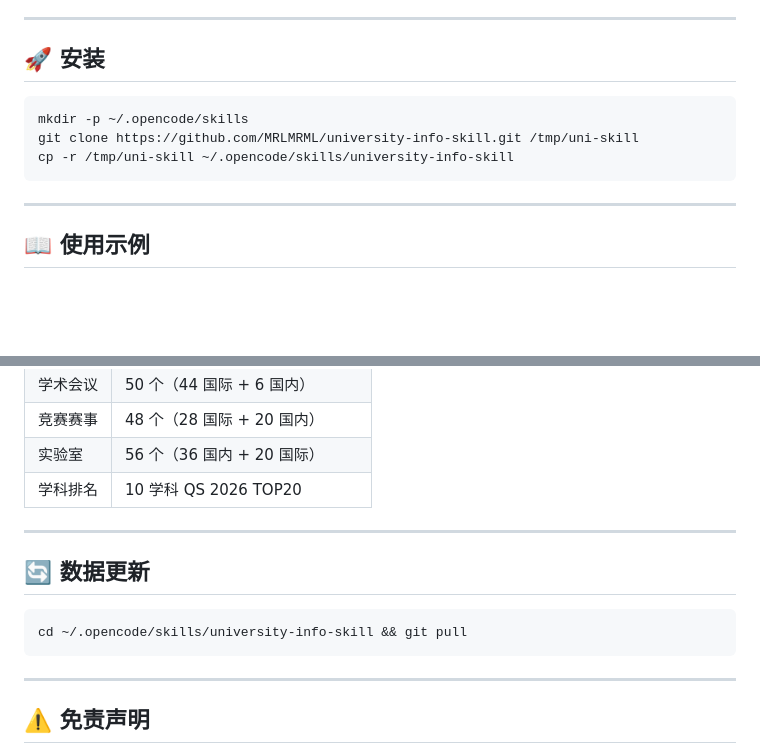
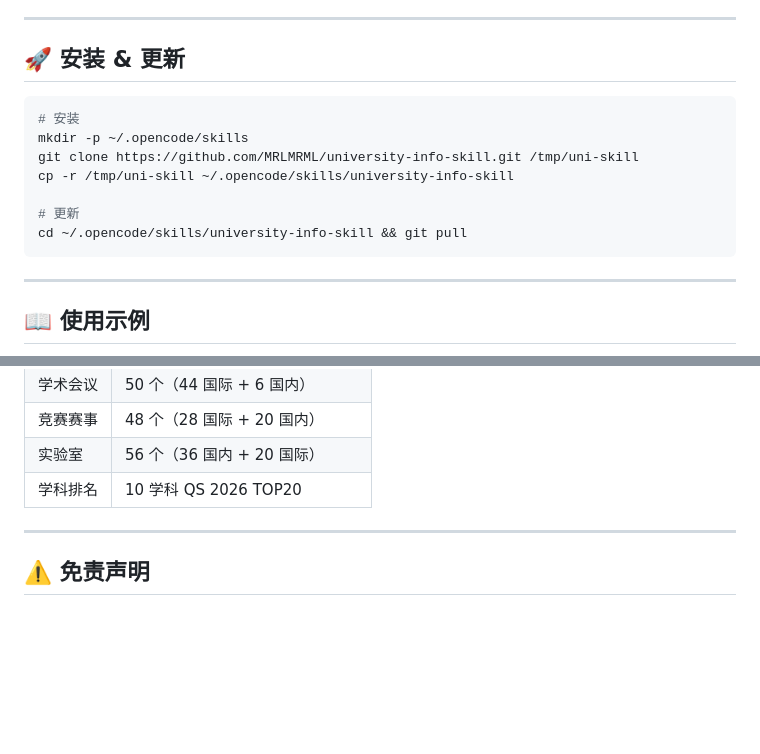
Before and after one commit to MRLMRML/university-info-skill, a Markdown page: README.md, 2 parts joined by grey strips. Rendered like a GitHub page; blank space fills up the shorter version.

Commit message:
docs: 合并安装更新章节、优化About描述

````diff
--- a/README.md
+++ b/README.md
@@ -31,12 +31,16 @@
 
 ---
 
-## 🚀 安装
+## 🚀 安装 & 更新
 
 ```bash
+# 安装
 mkdir -p ~/.opencode/skills
 git clone https://github.com/MRLMRML/university-info-skill.git /tmp/uni-skill
 cp -r /tmp/uni-skill ~/.opencode/skills/university-info-skill
+
+# 更新
+cd ~/.opencode/skills/university-info-skill && git pull
 ```
 
 ---
@@ -82,14 +86,6 @@ cp -r /tmp/uni-skill ~/.opencode/skills/university-info-skill
 
 ---
 
-## 🔄 数据更新
-
-```bash
-cd ~/.opencode/skills/university-info-skill && git pull
-```
-
----
-
 ## ⚠️ 免责声明
 
 - 本 Skill 专注信息检索，不提供志愿填报建议或录取分数预测
````
